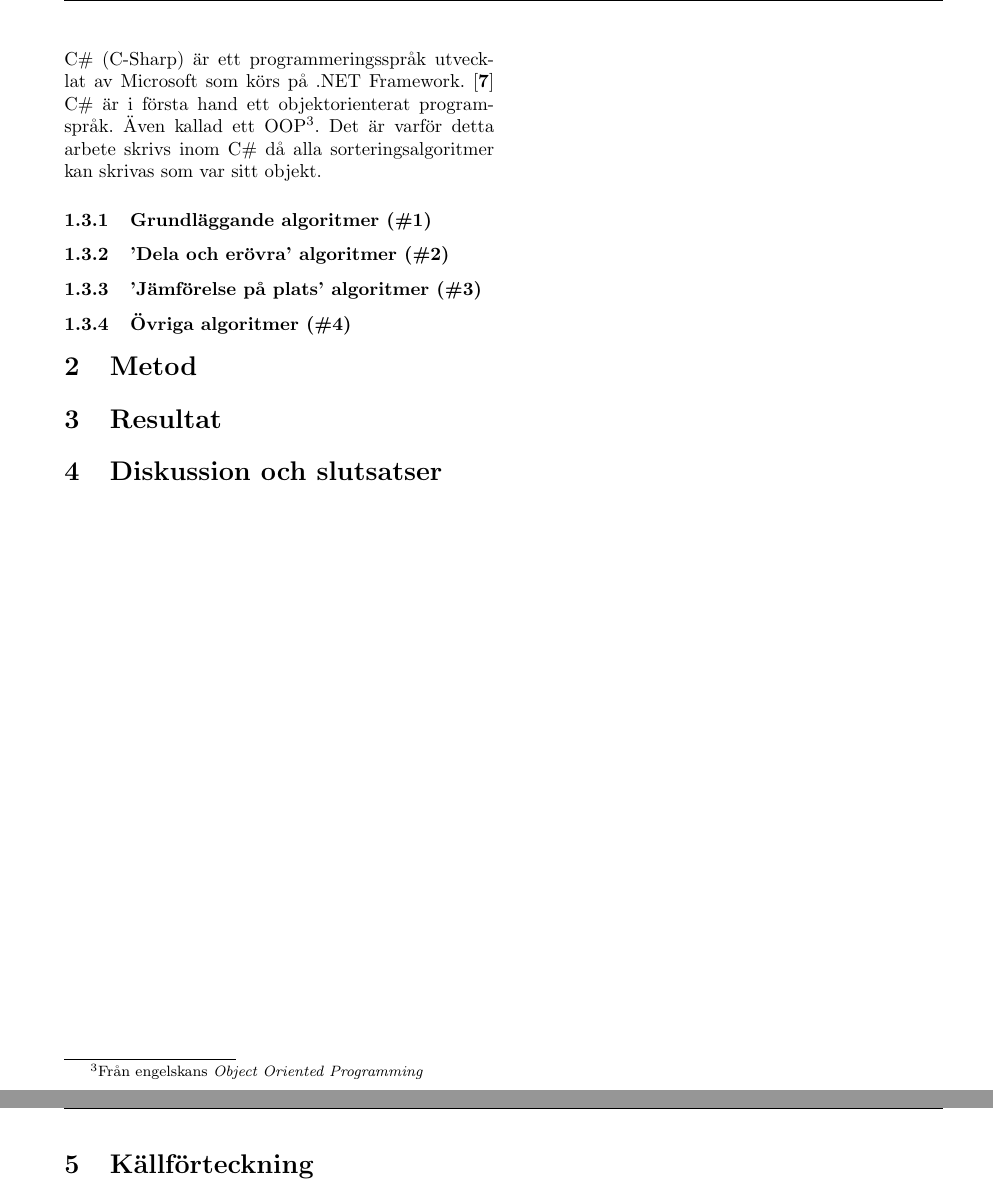
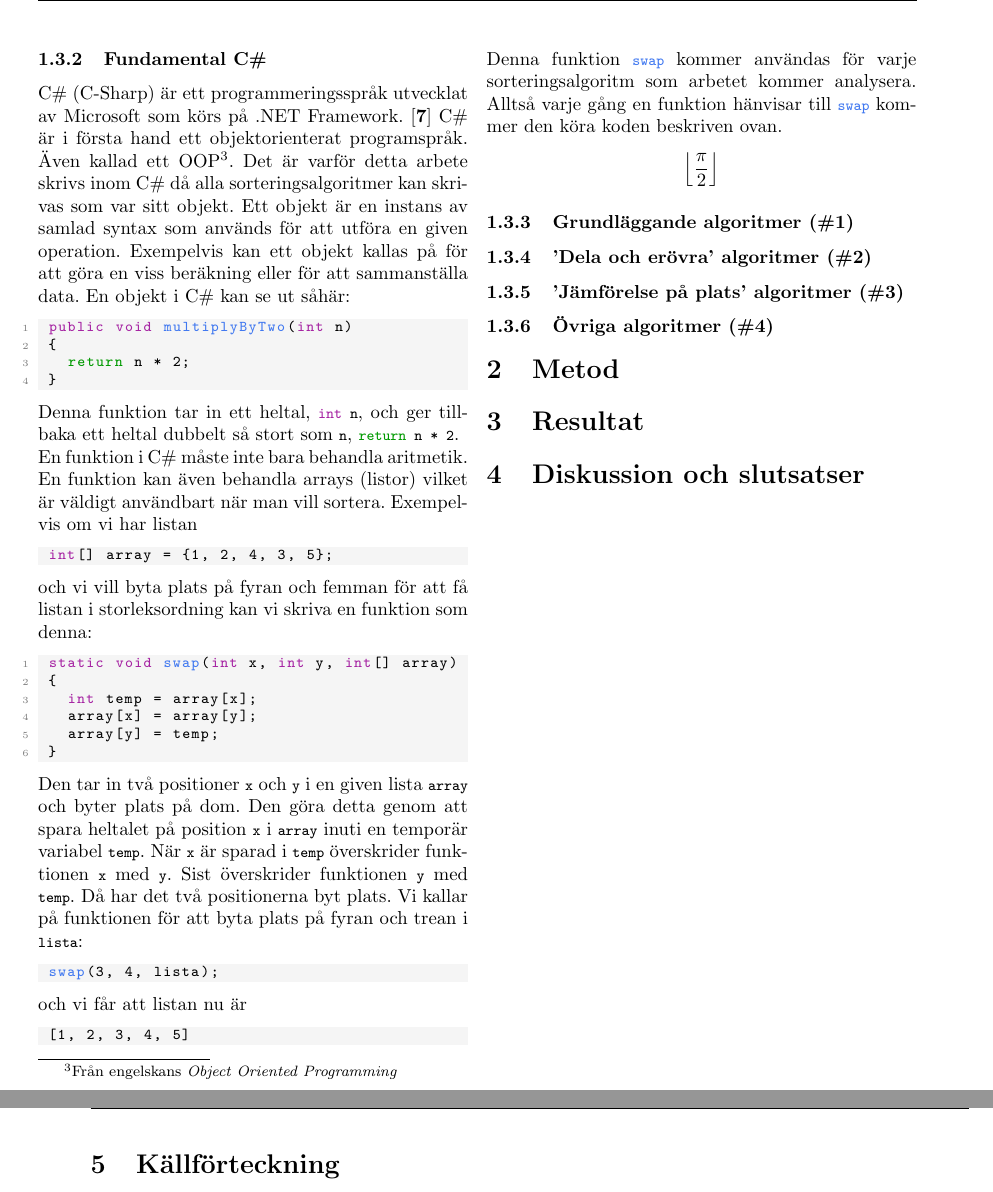
Before and after one commit to vikingnorberg/Gymnasiearbete-HT20VT21, a LaTeX document (Main/Main.tex): two parts of pages 5 and 6 of 6, joined at a grey line, cut at the place of the change. Compiled offline with pdfLaTeX.

Commit message:
Add files via upload

```diff
--- a/Main/Main.tex
+++ b/Main/Main.tex
@@ -1,4 +1,4 @@
-\documentclass[twocolumn, a4]{article}
+\documentclass[twocolumn, a4, twoside]{article}
 
 % twoside
 
@@ -49,14 +49,18 @@
     keywordstyle=[2]\color{purple},
     keywordstyle=[3]\color{lightBlue},
     keywordstyle=[4]\color{uglyBrown},
+    keywordstyle=[5]\color{codegreen},
     keywords=[2]{
-        for, int, if, static, void, int
+        for, int, if, static, public, void, int
     },
     keywords=[3]{
-        swap, bubbleSort, insertionSort, Length
+        swap, bubbleSort, insertionSort, Length, multiplyByTwo
     },
     keywords=[4]{
         1, 2, 3, 4, 5, 6, 7, 8, 9, 0
+    },
+    keywords=[5]{
+        return
     },
     numberstyle=\tiny\color{codegray},
     stringstyle=\color{codepurple},
@@ -158,8 +163,42 @@ Det tidigare nämnda relaterade notationerna $o$, $\Omega$, $\omega$ och $\Theta
     \rowcolor[HTML]{FFFFFF}
     $f(n)\in\omega(g(n))$                                                         & $f$ växer snabbare än $g$                                                 \\ \hline
     \end{tabular}
-\end{table}\\
-C\# (C-Sharp) är ett programmeringsspråk utvecklat av Microsoft som körs på .NET Framework. \cite{7} C\# är i första hand ett objektorienterat programspråk. Även kallad ett OOP\footnote{Från engelskans \textit{Object Oriented Programming}}. Det är varför detta arbete skrivs inom C\# då alla sorteringsalgoritmer kan skrivas som var sitt objekt.
+\end{table}
+\subsubsection{Fundamental C\#}
+C\# (C-Sharp) är ett programmeringsspråk utvecklat av Microsoft som körs på .NET Framework. \cite{7} C\# är i första hand ett objektorienterat programspråk. Även kallad ett OOP\footnote{Från engelskans \textit{Object Oriented Programming}}. Det är varför detta arbete skrivs inom C\# då alla sorteringsalgoritmer kan skrivas som var sitt objekt. Ett objekt är en instans av samlad syntax som används för att utföra en given operation. Exempelvis kan ett objekt kallas på för att göra en viss beräkning eller för att sammanställa data. En objekt i C\# kan se ut såhär:
+\begin{lstlisting}[style=mystyle, numbers=left]
+ public void multiplyByTwo(int n)
+ {
+   return n * 2;
+ }
+\end{lstlisting}
+Denna funktion tar in ett heltal, \lstinline{int n}, och ger tillbaka ett heltal dubbelt så stort som \lstinline{n}, \lstinline{return n * 2}.\\
+En funktion i C\# måste inte bara behandla aritmetik. En funktion kan även behandla arrays (listor) vilket är väldigt användbart när man vill sortera. Exempelvis om vi har listan
+\begin{lstlisting}[style=mystyle, numbers=none]
+ int[] array = {1, 2, 4, 3, 5};
+\end{lstlisting}
+och vi vill byta plats på fyran och femman för att få listan i storleksordning kan vi skriva en funktion som denna:
+\begin{lstlisting}[style=mystyle, numbers=left]
+ static void swap(int x, int y, int[] array)
+ {
+   int temp = array[x];
+   array[x] = array[y];
+   array[y] = temp;
+ }
+\end{lstlisting}
+Den tar in två positioner \lstinline{x} och \lstinline{y} i en given lista \lstinline{array} och byter plats på dom. Den göra detta genom att spara heltalet på position \lstinline{x} i \lstinline{array} inuti en temporär variabel \lstinline{temp}. När \lstinline{x} är sparad i \lstinline{temp} överskrider funktionen \lstinline{x} med \lstinline{y}. Sist överskrider funktionen \lstinline{y} med \lstinline{temp}. Då har det två positionerna byt plats. Vi kallar på funktionen för att byta plats på fyran och trean i \lstinline{lista}:
+\begin{lstlisting}[style=mystyle, numbers=none]
+ swap(3, 4, lista);
+\end{lstlisting}
+och vi får att listan nu är
+\begin{lstlisting}[style=mystyle, numbers=none]
+ [1, 2, 3, 4, 5]
+\end{lstlisting}
+Denna funktion \lstinline{swap} kommer användas för varje sorteringsalgoritm som arbetet kommer analysera. Alltså varje gång en funktion hänvisar till \lstinline{swap} kommer den köra koden beskriven ovan.
+\begin{equation*}
+    \left\lfloor\frac{\pi}{2}\right\rfloor
+\end{equation*}
+
 
 \subsubsection{Grundläggande algoritmer (\#1)}
 
```
Also changed, not shown: Main/Main.pdf, Main/Main.tex (3 more changed lines).
